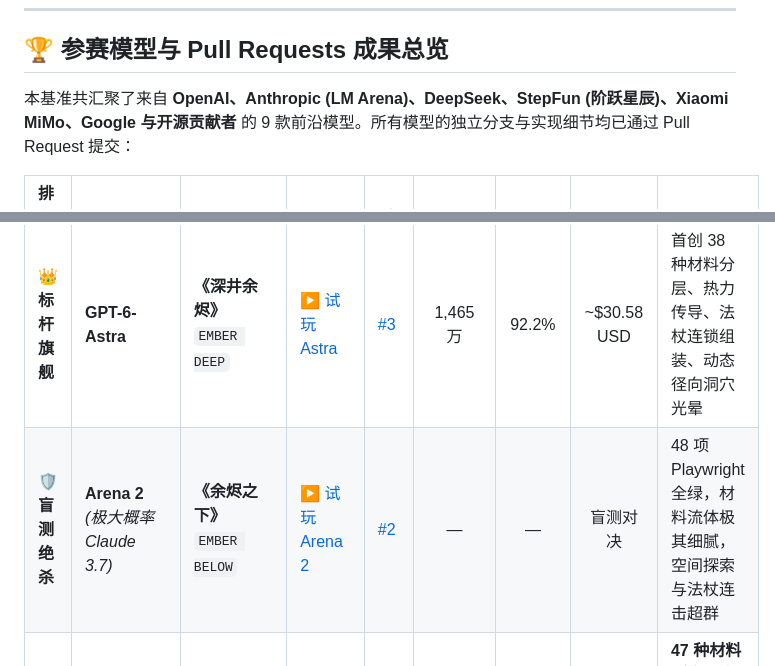
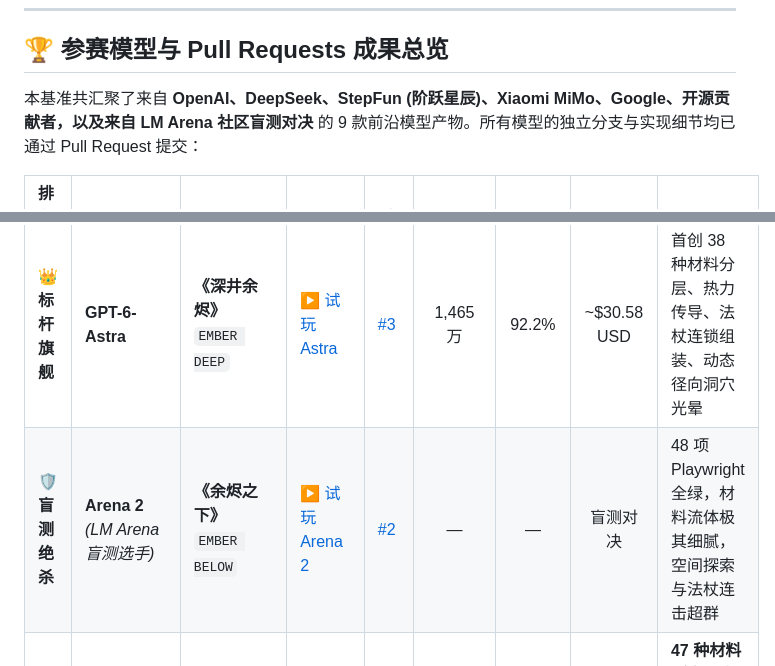
Before and after one commit to JerryLiu369/noita-benchmark, a Markdown page: README.md, 2 parts joined by grey strips. Rendered like a GitHub page.

Commit message:
fix(docs): accurately attribute Arena 1 & 2 to LM Arena blind test without assuming Anthropic identity

```diff
--- a/README.md
+++ b/README.md
@@ -20,12 +20,12 @@
 
 ## 🏆 参赛模型与 Pull Requests 成果总览
 
-本基准共汇聚了来自 **OpenAI、Anthropic (LM Arena)、DeepSeek、StepFun (阶跃星辰)、Xiaomi MiMo、Google 与开源贡献者** 的 9 款前沿模型。所有模型的独立分支与实现细节均已通过 Pull Request 提交：
+本基准共汇聚了来自 **OpenAI、DeepSeek、StepFun (阶跃星辰)、Xiaomi MiMo、Google、开源贡献者，以及来自 LM Arena 社区盲测对决** 的 9 款前沿模型产物。所有模型的独立分支与实现细节均已通过 Pull Request 提交：
 
 | 排名 / 阵营 | 参赛模型 | 作品名称 | 线上直达试玩 | 对应 PR | 总 Tokens | Cache 命中率 | 官方折算总价 | 核心技术亮点 |
 |:---|:---|:---|:---|:---|:---:|:---:|:---:|:---|
 | 👑 **标杆旗舰** | **GPT-6-Astra** | **《深井余烬》** <br>`EMBER DEEP` | [▶ 试玩 Astra](https://noita.myai1010.top/astra/) | [#3](https://github.com/JerryLiu369/noita-benchmark/pull/3) | 1,465 万 | 92.2% | ~$30.58 USD | 首创 38 种材料分层、热力传导、法杖连锁组装、动态径向洞穴光晕 |
-| 🛡️ **盲测绝杀** | **Arena 2** <br>*(极大概率 Claude 3.7)* | **《余烬之下》** <br>`EMBER BELOW` | [▶ 试玩 Arena 2](https://noita.myai1010.top/arena-2/) | [#2](https://github.com/JerryLiu369/noita-benchmark/pull/2) | — | — | 盲测对决 | 48 项 Playwright 全绿，材料流体极其细腻，空间探索与法杖连击超群 |
+| 🛡️ **盲测绝杀** | **Arena 2** <br>*(LM Arena 盲测选手)* | **《余烬之下》** <br>`EMBER BELOW` | [▶ 试玩 Arena 2](https://noita.myai1010.top/arena-2/) | [#2](https://github.com/JerryLiu369/noita-benchmark/pull/2) | — | — | 盲测对决 | 48 项 Playwright 全绿，材料流体极其细腻，空间探索与法杖连击超群 |
 | 🌟 **求索巨构** | **DeepSeek-V4.1-Flash** | **《求索深渊》** <br>`DEEP CHASM` | [▶ 试玩 DS41](https://noita.myai1010.top/ds41/) | [#4](https://github.com/JerryLiu369/noita-benchmark/pull/4) | 6,943.5 万 | 98.7% | ¥8.27 <br>(~$1.20) | **47 种材料（全场之最）**，4000 行 6 模块分治拼装，超长程流体压测 |
 | ✨ **阶跃旗舰** | **Step-5-Preview** | **《阶跃炼金》** <br>`STEP5 ALCHEMIST` | [▶ 试玩 Step5](https://noita.myai1010.top/step5/) | [#5](https://github.com/JerryLiu369/noita-benchmark/pull/5) | 3,555.3 万 | 93.6% | ¥30.06 <br>(~$4.36) | 36 种材料，14 弹体 14 修饰，烧/溺/压/毒/砍 5 大死因全真机捕获 |
 | 🔮 **谷歌极速** | **Gemini-3.8-Flash** | **《双子炼金》** <br>`GEMINI ALCHEMIST` | [▶ 试玩 Gemini](https://noita.myai1010.top/gemini/) | [#9](https://github.com/JerryLiu369/noita-benchmark/pull/9) | 1,161.7 万 | 72.0% | ¥6.03 <br>(~$0.87) | 首创深渊巨蠕虫实时啃穿岩壁、终焉之眼三阶段 Boss 战、原生合成音效 |
```
